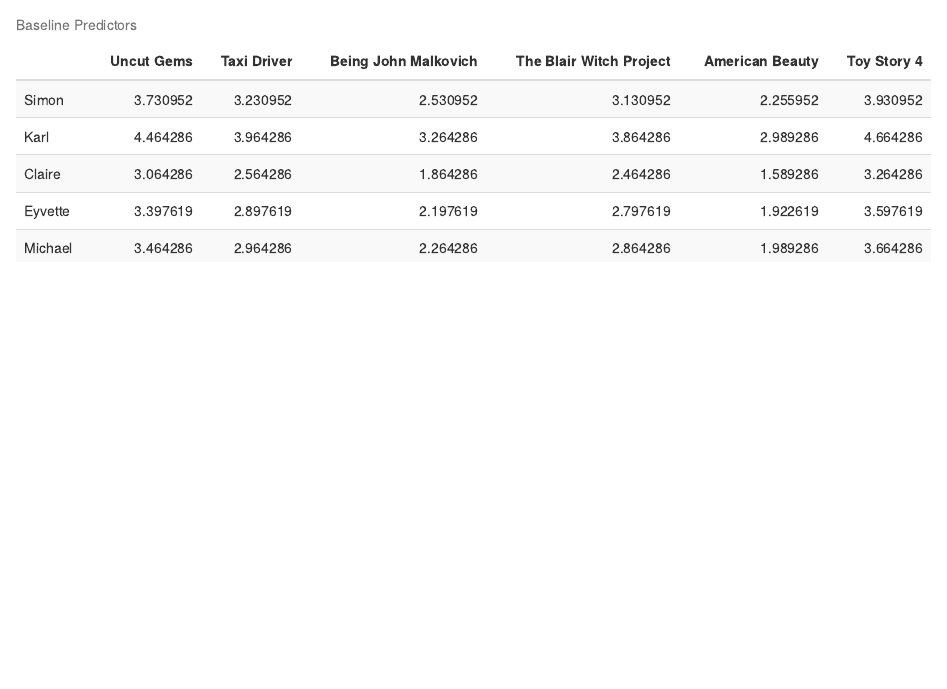
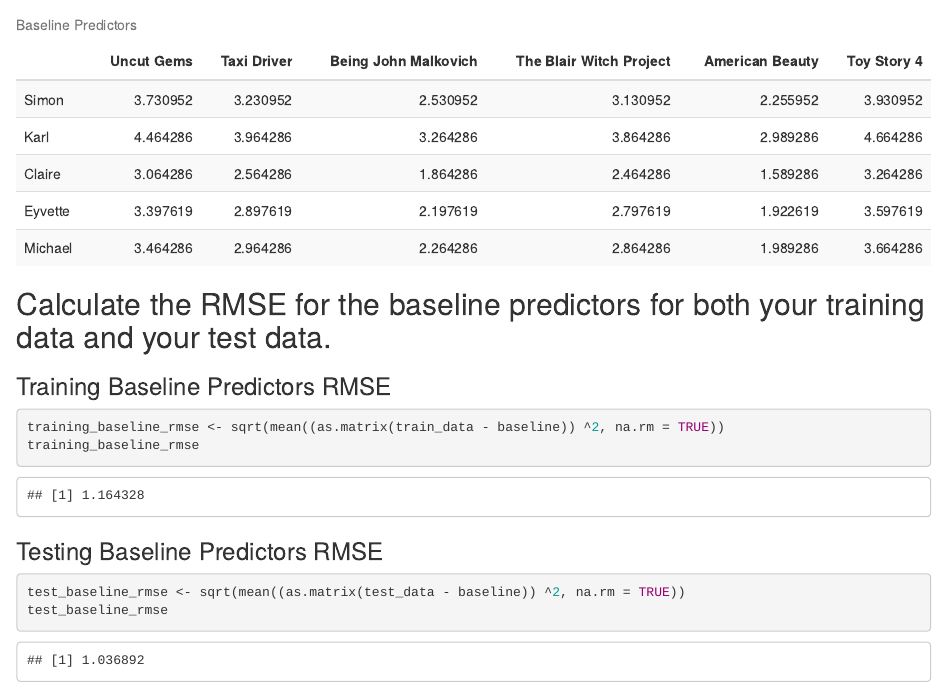
Before and after one commit to stephen-haslett/data612, an R Markdown document (stephen-haslett-data612-project-1.Rmd): the page in a window 1100 px wide, from 4730 px down before the commit and from 4700 px down after it, so that both start at the same text. Rendered offline with R 4.5, knitr and Pandoc, with nearby package versions; code that draws random numbers runs with fixed seeds of ours.

Commit message:
Adding final request

````diff
--- a/stephen-haslett-data612-project-1.Rmd
+++ b/stephen-haslett-data612-project-1.Rmd
@@ -126,3 +125,19 @@
 rownames(baseline) <- rownames(user_bias)
 baseline  %>% kable(caption = 'Baseline Predictors') %>% kable_styling("striped", full_width = TRUE)
 ```
+
+
+## Calculate the RMSE for the baseline predictors for both your training data and your test data.
+
+### Training Baseline Predictors RMSE
+```{r, warning=FALSE, message=FALSE}
+training_baseline_rmse <- sqrt(mean((as.matrix(train_data - baseline)) ^2, na.rm = TRUE))
+training_baseline_rmse
+```
+
+
+### Testing Baseline Predictors RMSE
+```{r, warning=FALSE, message=FALSE}
+test_baseline_rmse <- sqrt(mean((as.matrix(test_data - baseline)) ^2, na.rm = TRUE))
+test_baseline_rmse
+```
````
Also changed, not shown: stephen-haslett-data612-project-1.Rmd (3 more changed lines).
